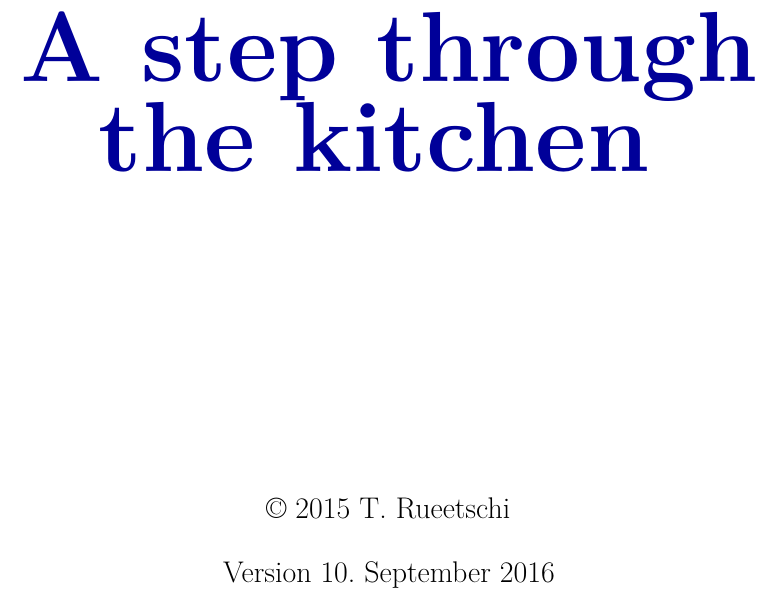
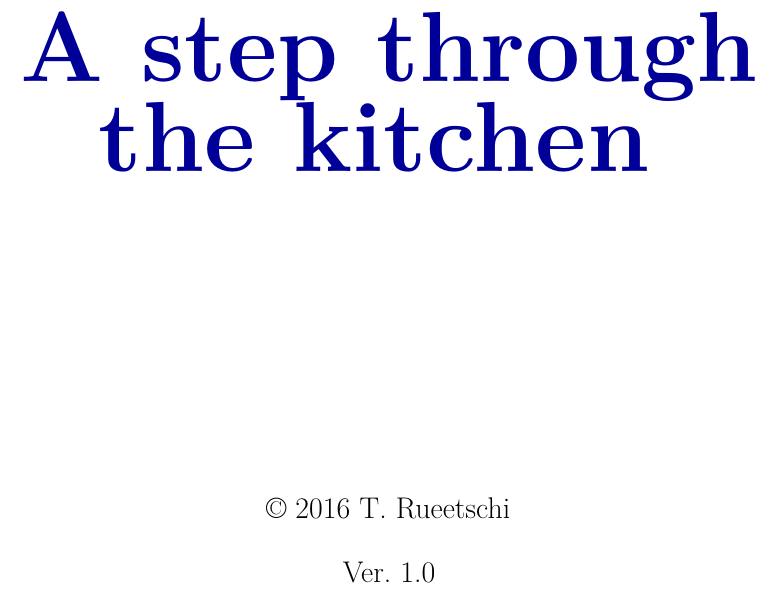
Before and after one commit to reflexionen/cookbook, a LaTeX book (CookBook.tex): part of page 1 of 21, cut so that both start at the same text. Compiled offline with pdfLaTeX.

Commit message:
Release 1.0

```diff
--- a/CookBook.tex
+++ b/CookBook.tex
@@ -12,8 +12,8 @@
 \title{A step through the kitchen}
 %\subtitle{Untertitel}
 \author{T. Rueetschi}
-\date{2015}
-%\setVersion{Ver.~0.1}
+\date{2016}
+\setVersion{Ver.~1.0}
 %\setTitlecolor{black}
 
 \hypersetup{%
```
